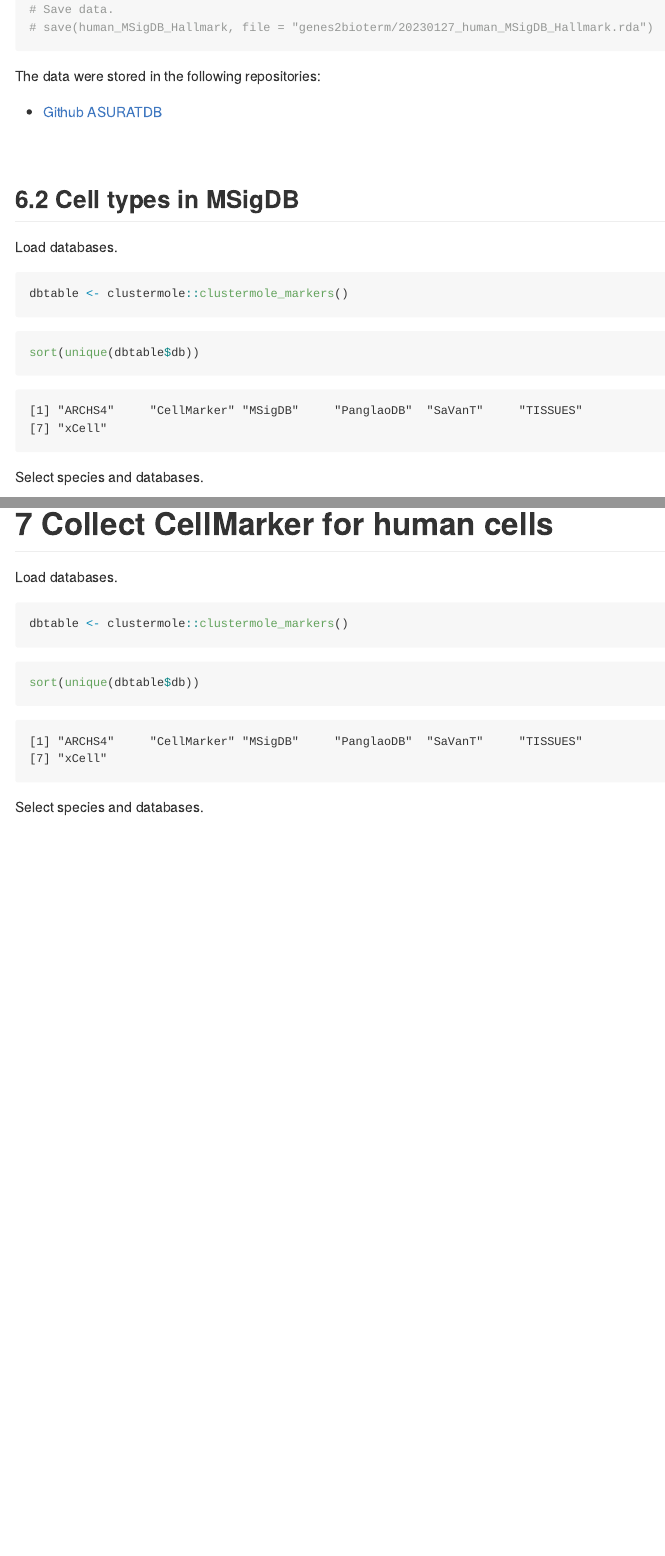
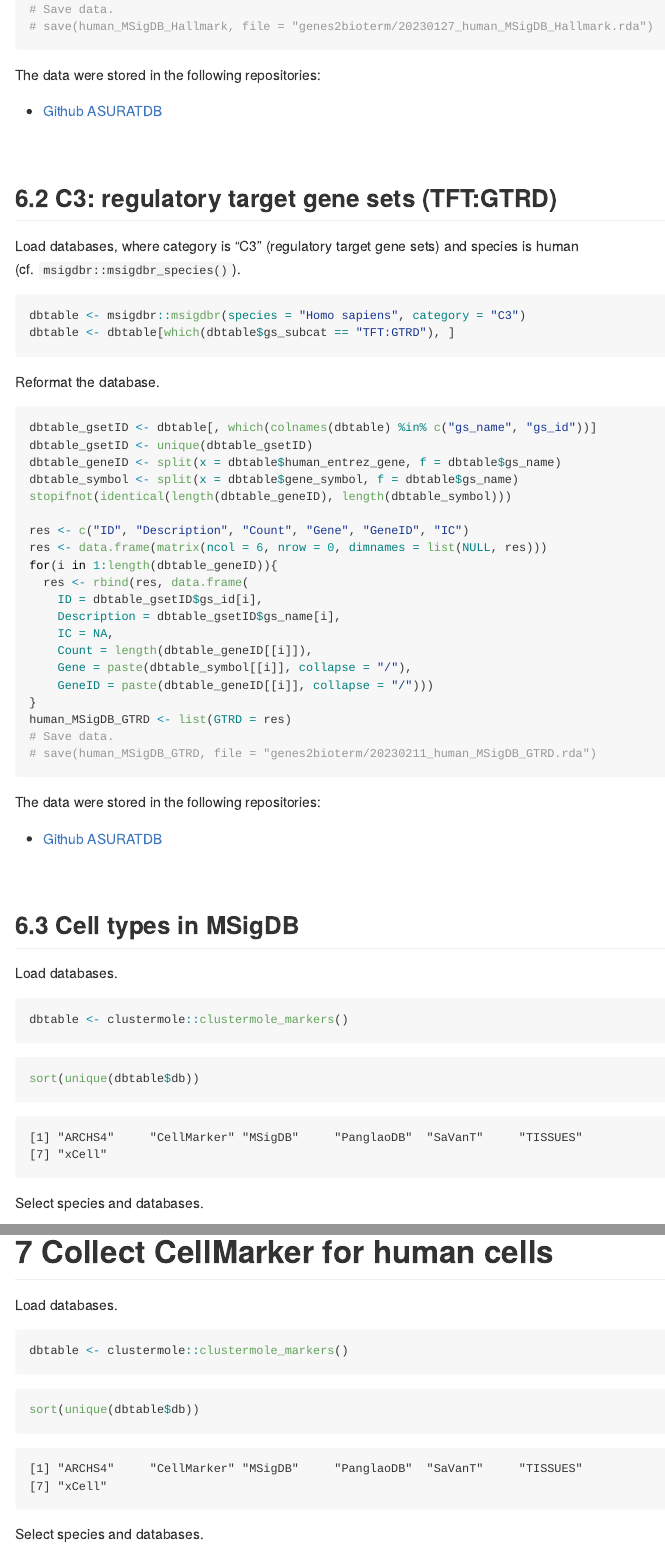
Before and after one commit to keita-iida/ASURATDB, an R Markdown document (ASURATDB.Rmd): the page in a window 1100 px wide, from 4630 px down before the commit and from 4660 px down after it, so that both start at the same text, and a second part further down, joined at a grey line. The pictures show the output file vignettes/ASURATDB.md that the author committed with the source, drawn offline in the style of GitHub.

Commit message:
Add 20230211_human_MSigDB_GTRD.rda.

````diff
--- a/vignettes/ASURATDB.Rmd
+++ b/ASURATDB.Rmd
@@ -207,6 +207,45 @@
 human_MSigDB_Hallmark <- list(hallmark = res)
 # Save data.
 # save(human_MSigDB_Hallmark, file = "genes2bioterm/20230127_human_MSigDB_Hallmark.rda")
+```
+The data were stored in the following repositories:
+
+* [Github ASURATDB](https://github.com/keita-iida/ASURATDB)
+
+
+
+<br>
+
+## C3: regulatory target gene sets (TFT:GTRD)
+Load databases, where category is "C3" (regulatory target gene sets) and
+species is human (cf. `msigdbr::msigdbr_species()`).
+```{r, eval = FALSE}
+dbtable <- msigdbr::msigdbr(species = "Homo sapiens", category = "C3")
+dbtable <- dbtable[which(dbtable$gs_subcat == "TFT:GTRD"), ]
+```
+
+Reformat the database.
+```{r, eval = FALSE}
+dbtable_gsetID <- dbtable[, which(colnames(dbtable) %in% c("gs_name", "gs_id"))]
+dbtable_gsetID <- unique(dbtable_gsetID)
+dbtable_geneID <- split(x = dbtable$human_entrez_gene, f = dbtable$gs_name)
+dbtable_symbol <- split(x = dbtable$gene_symbol, f = dbtable$gs_name)
+stopifnot(identical(length(dbtable_geneID), length(dbtable_symbol)))
+
+res <- c("ID", "Description", "Count", "Gene", "GeneID", "IC")
+res <- data.frame(matrix(ncol = 6, nrow = 0, dimnames = list(NULL, res)))
+for(i in 1:length(dbtable_geneID)){
+  res <- rbind(res, data.frame(
+    ID = dbtable_gsetID$gs_id[i],
+    Description = dbtable_gsetID$gs_name[i],
+    IC = NA,
+    Count = length(dbtable_geneID[[i]]),
+    Gene = paste(dbtable_symbol[[i]], collapse = "/"),
+    GeneID = paste(dbtable_geneID[[i]], collapse = "/")))
+}
+human_MSigDB_GTRD <- list(GTRD = res)
+# Save data.
+# save(human_MSigDB_GTRD, file = "genes2bioterm/20230211_human_MSigDB_GTRD.rda")
 ```
 The data were stored in the following repositories:
 
````
Also changed, not shown: genes2bioterm/20230211_human_MSigDB_GTRD.rda (added), vignettes/ASURATDB.md, ASURATDB.Rmd (2 more changed lines), 1 other file.
